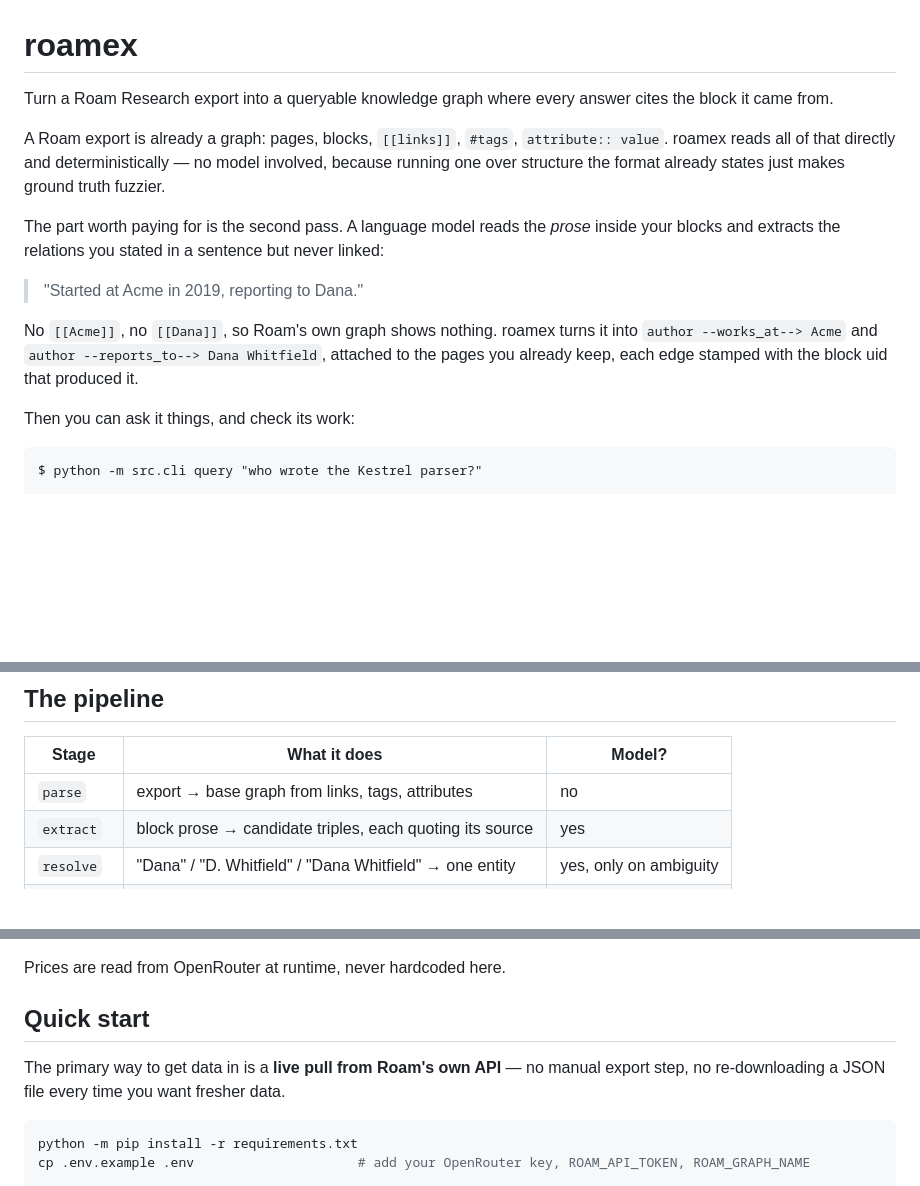
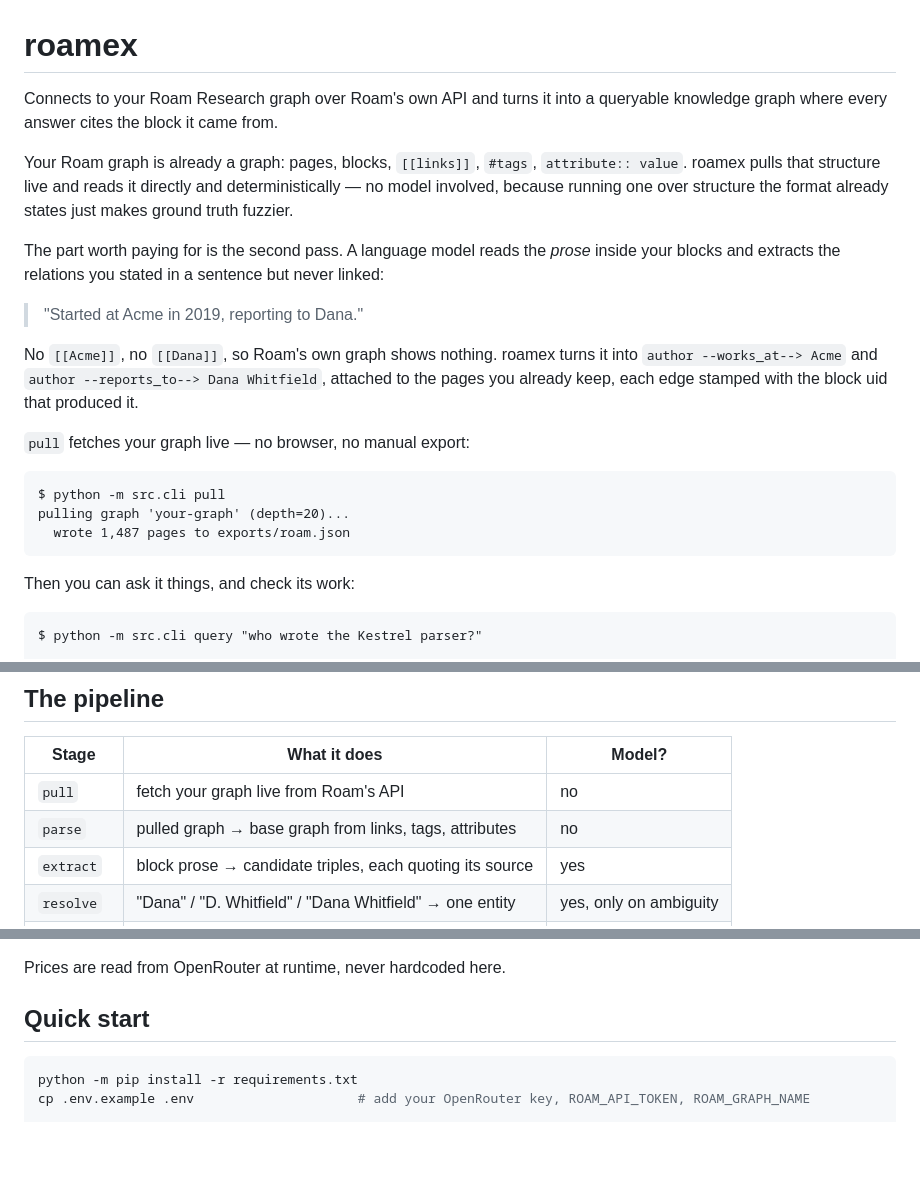
Before and after one commit to njcurtis3/roamex, a Markdown page: README.md, 3 parts joined by grey strips. GitHub-like rendering; blank space fills up the shorter version.

Commit message:
Reframe README as a live tool, not an export-processing one
The opening still said "turn a Roam Research export into..." and "a Roam
export is already a graph" -- both true of how the tool started, neither
true of how it actually works now that pull exists and has been verified.
Rewrote the framing throughout:

- Opening line: "connects to your Roam graph over Roam's own API" instead
  of leading with an export file.
- Added a `pull` transcript before the query example, so the first thing
  a reader sees is a live fetch, not a file they have to go get by hand.
- Pipeline table gets a `pull` row, first; `parse`'s description changed
  from "export -> base graph" to "pulled graph -> base graph".
- Quick start's redundant lead-in sentence removed now that the opening
  already establishes pull as primary.
- Manual export kept, explicitly, as the no-token fallback -- not deleted,
  just no longer the first thing described.

Docs only; 60/60 tests unaffected.

````diff
--- a/README.md
+++ b/README.md
@@ -1,11 +1,12 @@
 # roamex
 
-Turn a Roam Research export into a queryable knowledge graph where every answer cites the
-block it came from.
+Connects to your Roam Research graph over Roam's own API and turns it into a queryable
+knowledge graph where every answer cites the block it came from.
 
-A Roam export is already a graph: pages, blocks, `[[links]]`, `#tags`, `attribute:: value`.
-roamex reads all of that directly and deterministically — no model involved, because running
-one over structure the format already states just makes ground truth fuzzier.
+Your Roam graph is already a graph: pages, blocks, `[[links]]`, `#tags`, `attribute:: value`.
+roamex pulls that structure live and reads it directly and deterministically — no model
+involved, because running one over structure the format already states just makes ground
+truth fuzzier.
 
 The part worth paying for is the second pass. A language model reads the *prose* inside your
 blocks and extracts the relations you stated in a sentence but never linked:
@@ -15,6 +16,14 @@ blocks and extracts the relations you stated in a sentence but never linked:
 No `[[Acme]]`, no `[[Dana]]`, so Roam's own graph shows nothing. roamex turns it into
 `author --works_at--> Acme` and `author --reports_to--> Dana Whitfield`, attached to the pages
 you already keep, each edge stamped with the block uid that produced it.
+
+`pull` fetches your graph live — no browser, no manual export:
+
+```
+$ python -m src.cli pull
+pulling graph 'your-graph' (depth=20)...
+  wrote 1,487 pages to exports/roam.json
+```
 
 Then you can ask it things, and check its work:
 
@@ -37,7 +46,8 @@ citations:
 
 | Stage | What it does | Model? |
 |---|---|---|
-| `parse` | export → base graph from links, tags, attributes | no |
+| `pull` | fetch your graph live from Roam's API | no |
+| `parse` | pulled graph → base graph from links, tags, attributes | no |
 | `extract` | block prose → candidate triples, each quoting its source | yes |
 | `resolve` | "Dana" / "D. Whitfield" / "Dana Whitfield" → one entity | yes, only on ambiguity |
 | `assemble` | fold triples into the base graph, keep all provenance | no |
@@ -57,9 +67,6 @@ python -m src.cli models --match qwen
 Prices are read from OpenRouter at runtime, never hardcoded here.
 
 ## Quick start
-
-The primary way to get data in is a **live pull from Roam's own API** — no manual export
-step, no re-downloading a JSON file every time you want fresher data.
 
 ```bash
 python -m pip install -r requirements.txt
````
